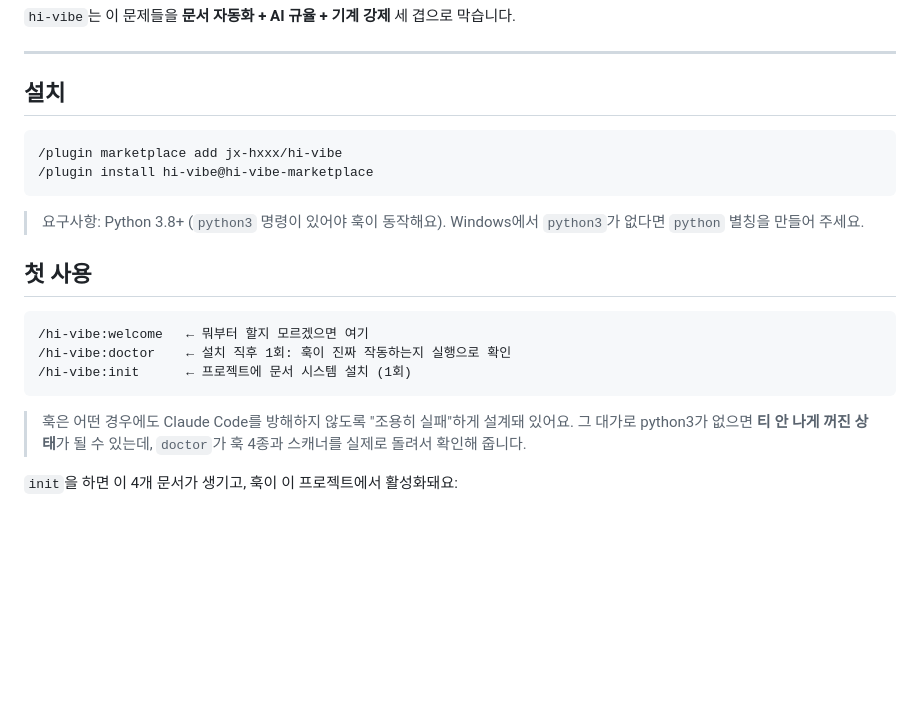
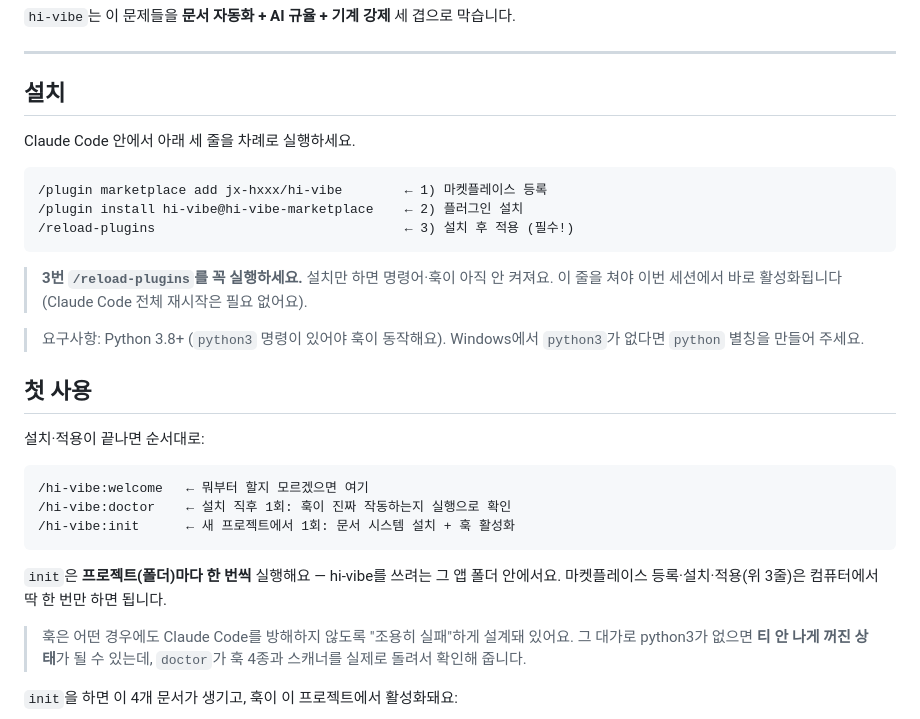
Before and after one commit to jx-hxxx/hi-vibe, a Markdown page: README.md, the part around the change. Drawn GitHub-style; blank space fills up the shorter version.

Commit message:
docs: 설치 절차에 /reload-plugins 추가 (누락 수정)
공식 문서상 /plugin install 후 /reload-plugins를 실행해야 명령어·훅이
활성화됨. 이 줄이 빠져 있어 설치해도 안 켜지는 문제. init이 프로젝트마다
1회임도 명확히.

Co-Authored-By: Claude Fable 5 <noreply@anthropic.com>

````diff
--- a/README.md
+++ b/README.md
@@ -20,21 +20,34 @@
 
 ## 설치
 
+Claude Code 안에서 아래 세 줄을 차례로 실행하세요.
+
 ```
-/plugin marketplace add jx-hxxx/hi-vibe
-/plugin install hi-vibe@hi-vibe-marketplace
+/plugin marketplace add jx-hxxx/hi-vibe        ← 1) 마켓플레이스 등록
+/plugin install hi-vibe@hi-vibe-marketplace    ← 2) 플러그인 설치
+/reload-plugins                                ← 3) 설치 후 적용 (필수!)
 ```
+
+> **3번 `/reload-plugins`를 꼭 실행하세요.** 설치만 하면 명령어·훅이
+> 아직 안 켜져요. 이 줄을 쳐야 이번 세션에서 바로 활성화됩니다
+> (Claude Code 전체 재시작은 필요 없어요).
 
 > 요구사항: Python 3.8+ (`python3` 명령이 있어야 훅이 동작해요).
 > Windows에서 `python3`가 없다면 `python` 별칭을 만들어 주세요.
 
 ## 첫 사용
 
+설치·적용이 끝나면 순서대로:
+
 ```
 /hi-vibe:welcome   ← 뭐부터 할지 모르겠으면 여기
 /hi-vibe:doctor    ← 설치 직후 1회: 훅이 진짜 작동하는지 실행으로 확인
-/hi-vibe:init      ← 프로젝트에 문서 시스템 설치 (1회)
+/hi-vibe:init      ← 새 프로젝트에서 1회: 문서 시스템 설치 + 훅 활성화
 ```
+
+`init`은 **프로젝트(폴더)마다 한 번씩** 실행해요 — hi-vibe를 쓰려는 그
+앱 폴더 안에서요. 마켓플레이스 등록·설치·적용(위 3줄)은 컴퓨터에서
+딱 한 번만 하면 됩니다.
 
 > 훅은 어떤 경우에도 Claude Code를 방해하지 않도록 "조용히 실패"하게
 > 설계돼 있어요. 그 대가로 python3가 없으면 **티 안 나게 꺼진 상태**가
````
